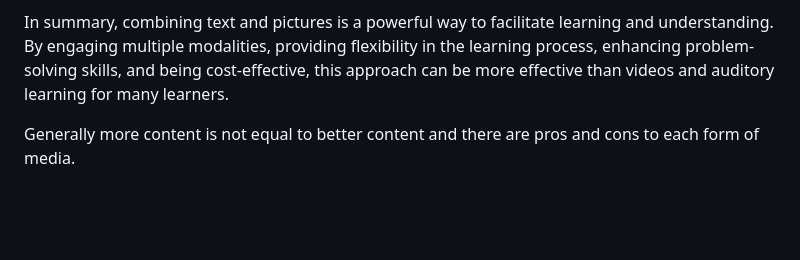
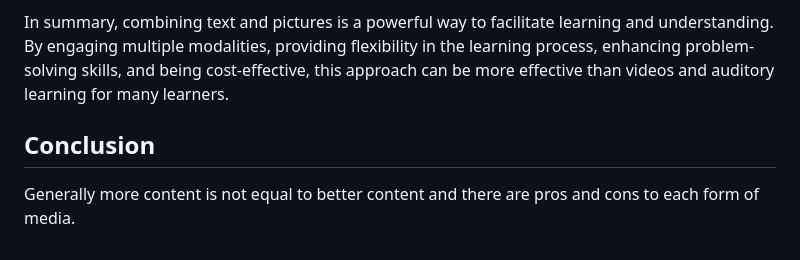
Before and after one commit to Epsilon0xCell/Media-Formats-Essay, a Markdown page: README.md, the part around one of its changes. Drawn GitHub-style; blank space fills up the shorter version.

Commit message:
Fix the essay heading hierarchy: one title, two section headings, and a marked conclusion

```diff
--- a/README.md
+++ b/README.md
@@ -32,4 +32,6 @@ Finally, combining text and pictures can be a more efficient and cost-effective
 
 In summary, combining text and pictures is a powerful way to facilitate learning and understanding. By engaging multiple modalities, providing flexibility in the learning process, enhancing problem-solving skills, and being cost-effective, this approach can be more effective than videos and auditory learning for many learners.
 
+## Conclusion
+
 Generally more content is not equal to better content and there are pros and cons to each form of media.
```
Also changed, not shown: other parts of README.md (+2 -2 lines).
